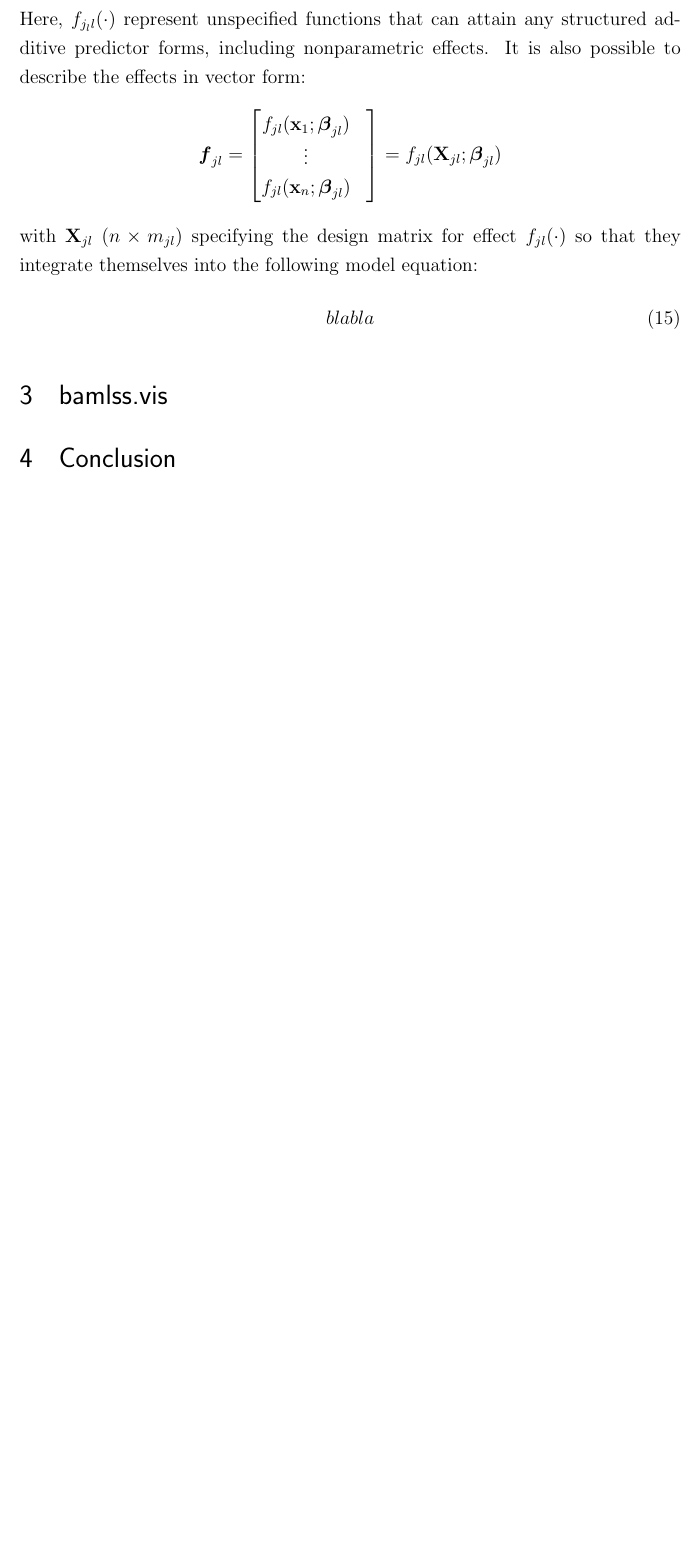
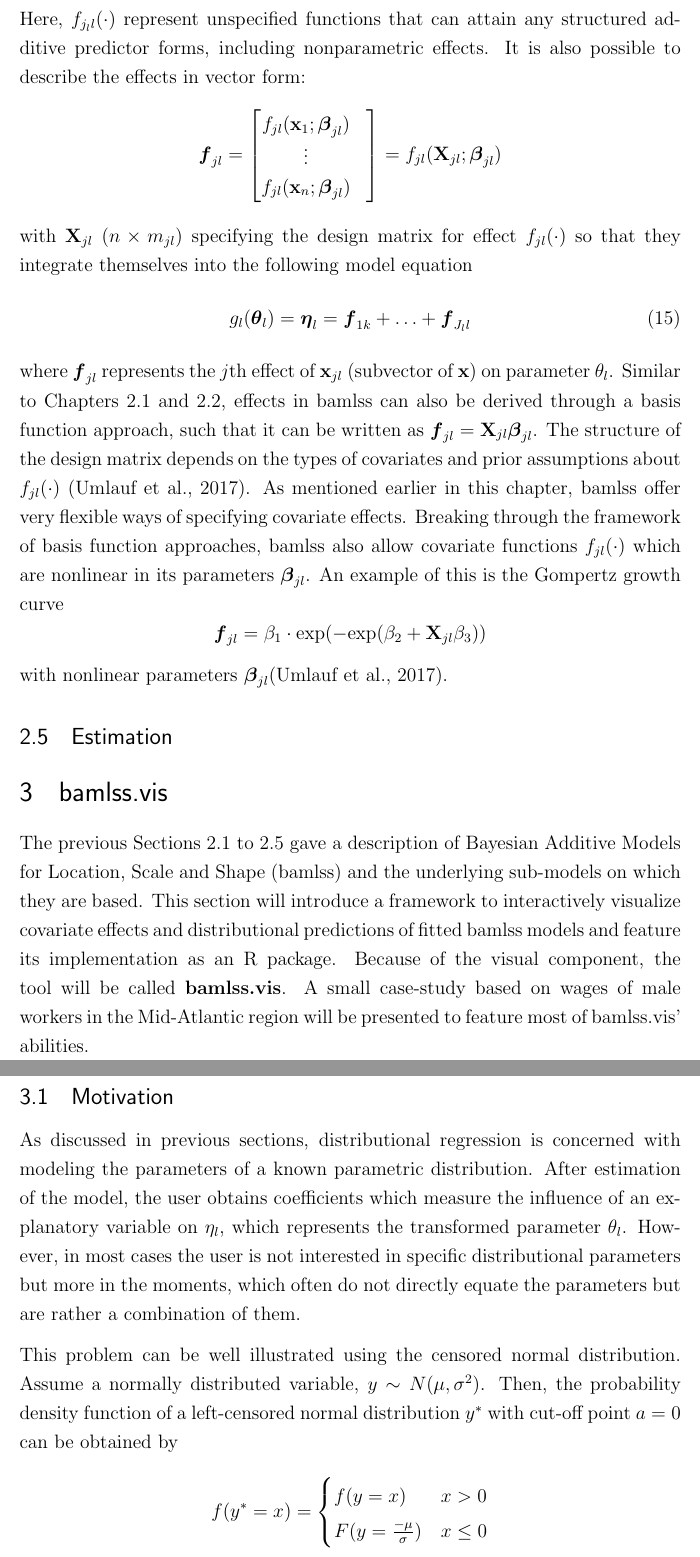
Before and after one commit to Stan125/master_thesis, a LaTeX thesis (master_thesis.tex): part of page 15 of 19 before the commit and two parts of pages 15 and 16 of 21 after it, the two joined at a grey line, cut so that both start at the same text, the shorter picture padded with empty space. Compiled offline with pdfLaTeX.

Commit message:
Sunday12Nov

```diff
--- a/master_thesis.tex
+++ b/master_thesis.tex
@@ -383,23 +383,34 @@ Here, $f_{j_{l}l}(\cdot)$ represent unspecified functions that can attain any st
   \end{bmatrix} =
   f_{jl}(\mathbf{X}_{jl} ; \boldsymbol{\beta}_{jl})
 \end{equation*}
-with $\mathbf{X}_{jl}$ ($n \times m_{jl}$) specifying the design matrix for effect $f_{jl}(\cdot)$ so that they integrate themselves into the following model equation:
+with $\mathbf{X}_{jl}$ ($n \times m_{jl}$) specifying the design matrix for effect $f_{jl}(\cdot)$ so that they integrate themselves into the following model equation
 \begin{equation}
-  blabla
+  g_{l}(\boldsymbol{\theta}_{l}) = \boldsymbol{\eta}_l = \boldsymbol{f}_{1k} + \ldots + \boldsymbol{f}_{J_{l}l}
 \end{equation}
-% Saturday: In Basis Function form an effect looks like this:
-% Saturday: But as already said bamlss has more effects. z.b. without basis structure
-
-
-% the visualisation framework introduced in this thesis will be based on bamlss
-
+where $\boldsymbol{f}_{jl}$ represents the $j$th effect of $\mathbf{x}_{jl}$ (subvector of $\mathbf{x}$) on parameter $\theta_l$. Similar to Chapters \ref{AM} and \ref{STAR}, effects in bamlss can also be derived through a basis function approach, such that it can be written as $\boldsymbol{f}_{jl} = \mathbf{X}_{jl} \boldsymbol{\beta}_{jl}$. The structure of the design matrix depends on the types of covariates and prior assumptions about $f_{jl}(\cdot)$ \citep{bamlss2017}.
+As mentioned earlier in this chapter, bamlss offer very flexible ways of specifying covariate effects. Breaking through the framework of basis function approaches, bamlss also allow covariate functions $f_{jl}(\cdot)$ which are nonlinear in its parameters $\boldsymbol{\beta}_{jl}$. An example of this is the Gompertz growth curve
+\begin{equation*}
+  \boldsymbol{f}_{jl} = \beta_1 \cdot \text{exp}(-\text{exp}(\beta_2 + \mathbf{X}_{jl} \beta_3))
+\end{equation*}
+with nonlinear parameters $\boldsymbol{\beta}_{jl}$\citep{bamlss2017}.
+% Sunday5Nov: replace the parametric effects everywhere such that it includes an intercept man!
+\subsection{Estimation}
+\label{estimation}
 % In this section we will discuss different estimation techniques for the models introduced in this chapter
 % AM: backfitting
 % STAR: pen least squares, mixed model rep, fully bayesian inference, boosting as suggested in fahrmeir2013regression, page 561
 
-% Other stuff
-% basis function approach important so we can show later that bamlss can model more than just Basis functions with Gompertz growth curve
-% sunday: replace the parametric effects everywhere such that it includes an intercept man!
-
 \section{bamlss.vis}
 \label{bamlss.vis}
+The previous Sections \ref{AM} to \ref{estimation} gave a description of Bayesian Additive Models for Location, Scale and Shape (bamlss) and the underlying sub-models on which they are based. This section will introduce a framework to interactively visualize covariate effects and distributional predictions of fitted bamlss models and feature its implementation as an R package. Because of the visual component, the tool will be called \textbf{bamlss.vis}. A small case-study based on wages of male workers in the Mid-Atlantic region will be presented to feature most of bamlss.vis' abilities. \par
+
+\subsection{Motivation}
+As discussed in previous sections, distributional regression is concerned with modeling the parameters of a known parametric distribution. After estimation of the model, the user obtains coefficients which measure the influence of an explanatory variable on $\eta_l$, which represents the transformed parameter $\theta_l$. However, in most cases the user is not interested in specific distributional parameters but more in the moments, which often do not directly equate the parameters but are rather a combination of them. \par
+This problem can be well illustrated using the censored normal distribution. Assume a normally distributed variable, $y \sim N(\mu, \sigma^2)$. Then, the probability density function of a left-censored normal distribution $y^*$ with cut-off point $a = 0$ can be obtained by
+\begin{equation*}
+  f(y^* = x) =
+  \begin{cases}
+    f(y = x) & x > 0 \\
+    F(y = \frac{-\mu}{\sigma}) & x \leq 0
+  \end{cases}
+\end{equation*}
```
Also changed, not shown: bibliography.bib (+11 -0 lines), images/06_cnorm_plot.pdf (added), master_thesis.bbl, master_thesis.pdf, master_thesis.tex (18 more changed lines), 9 other files.
